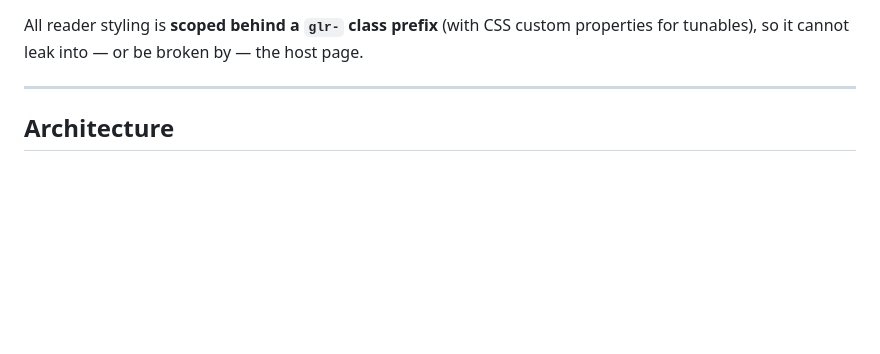
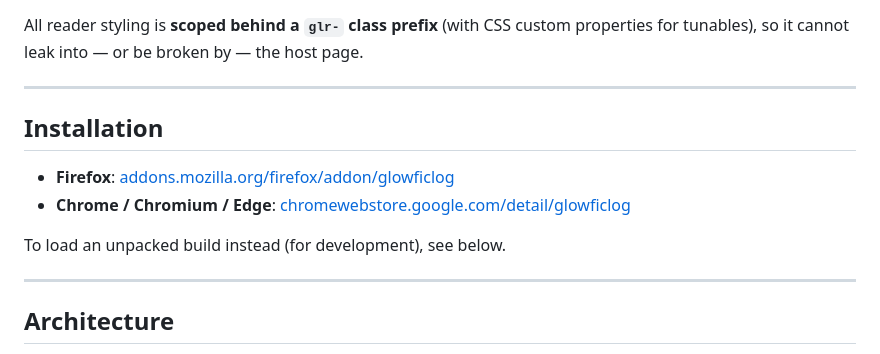
Before and after one commit to jbeshir/glowficlog, a Markdown page: README.md, the part around the change. Rendered like a GitHub page; blank space fills up the shorter version.

Commit message:
docs: link Chrome Web Store and Firefox Add-ons listings in README

```diff
--- a/README.md
+++ b/README.md
@@ -71,6 +71,15 @@ A **continuous, centred text column**:
 All reader styling is **scoped behind a `glr-` class prefix** (with CSS custom
 properties for tunables), so it cannot leak into — or be broken by — the host
 page.
+
+---
+
+## Installation
+
+- **Firefox**: [addons.mozilla.org/firefox/addon/glowficlog](https://addons.mozilla.org/en-GB/firefox/addon/glowficlog/)
+- **Chrome / Chromium / Edge**: [chromewebstore.google.com/detail/glowficlog](https://chromewebstore.google.com/detail/glowficlog/mpcnegepfoheepeiogaobijgakpbbgpl)
+
+To load an unpacked build instead (for development), see below.
 
 ---
 
```
